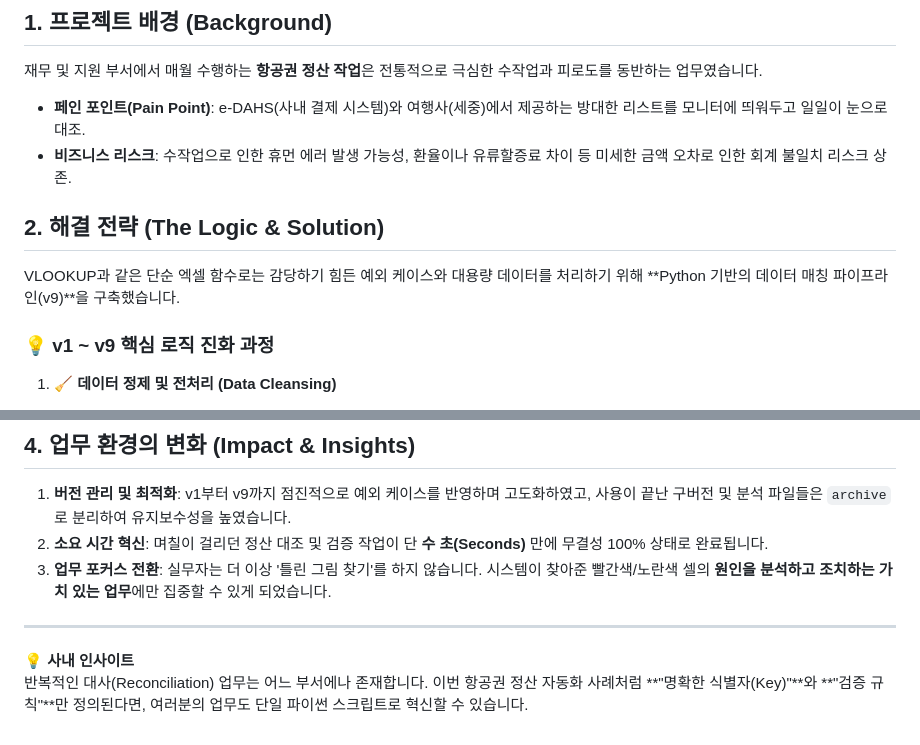
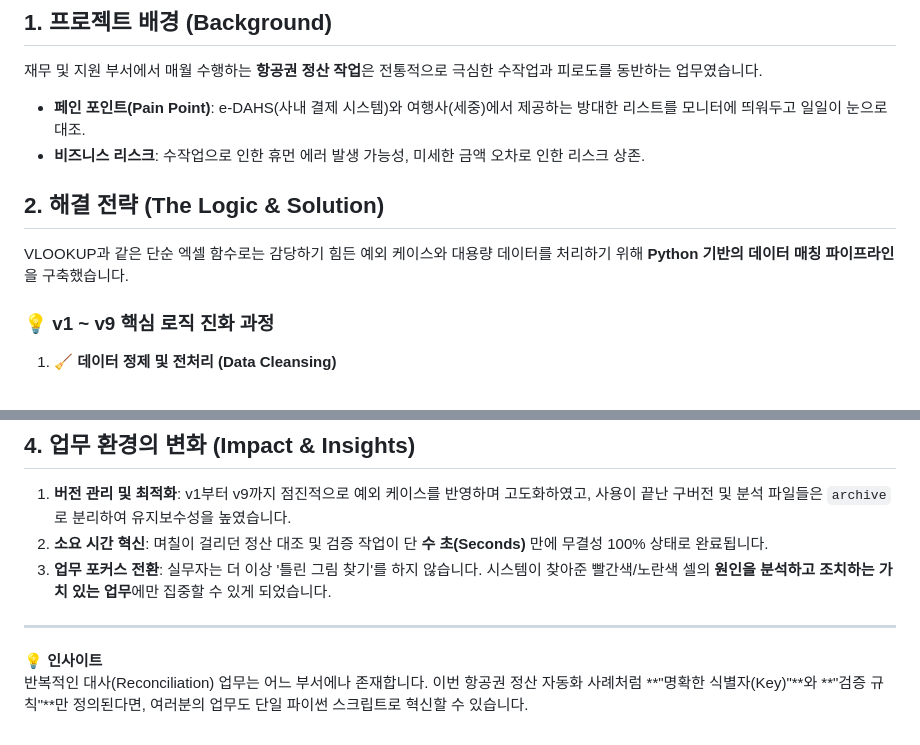
Before and after one commit to Wookmini/01_Aviation_Reconciliation, a Markdown page: Automation_Case_Study.md, 2 parts joined by grey strips. Drawn GitHub-style.

```diff
--- a/Automation_Case_Study.md
+++ b/Automation_Case_Study.md
@@ -7,10 +7,10 @@
 ## 1. 프로젝트 배경 (Background)
 재무 및 지원 부서에서 매월 수행하는 **항공권 정산 작업**은 전통적으로 극심한 수작업과 피로도를 동반하는 업무였습니다.
 * **페인 포인트(Pain Point)**: e-DAHS(사내 결제 시스템)와 여행사(세중)에서 제공하는 방대한 리스트를 모니터에 띄워두고 일일이 눈으로 대조.
-* **비즈니스 리스크**: 수작업으로 인한 휴먼 에러 발생 가능성, 환율이나 유류할증료 차이 등 미세한 금액 오차로 인한 회계 불일치 리스크 상존.
+* **비즈니스 리스크**: 수작업으로 인한 휴먼 에러 발생 가능성, 미세한 금액 오차로 인한 리스크 상존.
 
 ## 2. 해결 전략 (The Logic & Solution)
-VLOOKUP과 같은 단순 엑셀 함수로는 감당하기 힘든 예외 케이스와 대용량 데이터를 처리하기 위해 **Python 기반의 데이터 매칭 파이프라인(v9)**을 구축했습니다.
+VLOOKUP과 같은 단순 엑셀 함수로는 감당하기 힘든 예외 케이스와 대용량 데이터를 처리하기 위해 **Python 기반의 데이터 매칭 파이프라인**을 구축했습니다.
 
 ### 💡 v1 ~ v9 핵심 로직 진화 과정
 1. **🧹 데이터 정제 및 전처리 (Data Cleansing)**
@@ -51,5 +51,5 @@ VLOOKUP과 같은 단순 엑셀 함수로는 감당하기 힘든 예외 케이
 3. **업무 포커스 전환**: 실무자는 더 이상 '틀린 그림 찾기'를 하지 않습니다. 시스템이 찾아준 빨간색/노란색 셀의 **원인을 분석하고 조치하는 가치 있는 업무**에만 집중할 수 있게 되었습니다.
 
 ---
-**💡 사내 인사이트**
+**💡 인사이트**
 반복적인 대사(Reconciliation) 업무는 어느 부서에나 존재합니다. 이번 항공권 정산 자동화 사례처럼 **"명확한 식별자(Key)"**와 **"검증 규칙"**만 정의된다면, 여러분의 업무도 단일 파이썬 스크립트로 혁신할 수 있습니다.
```
